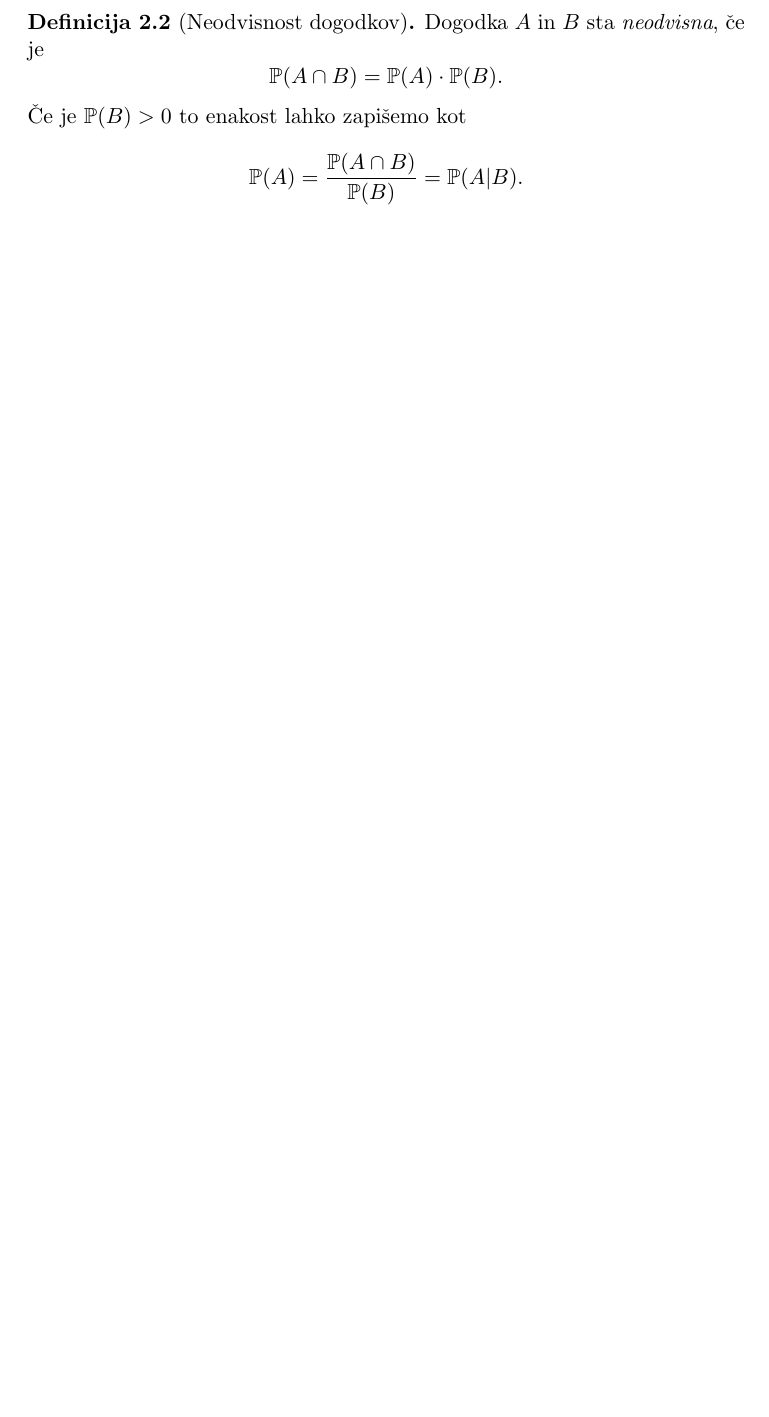
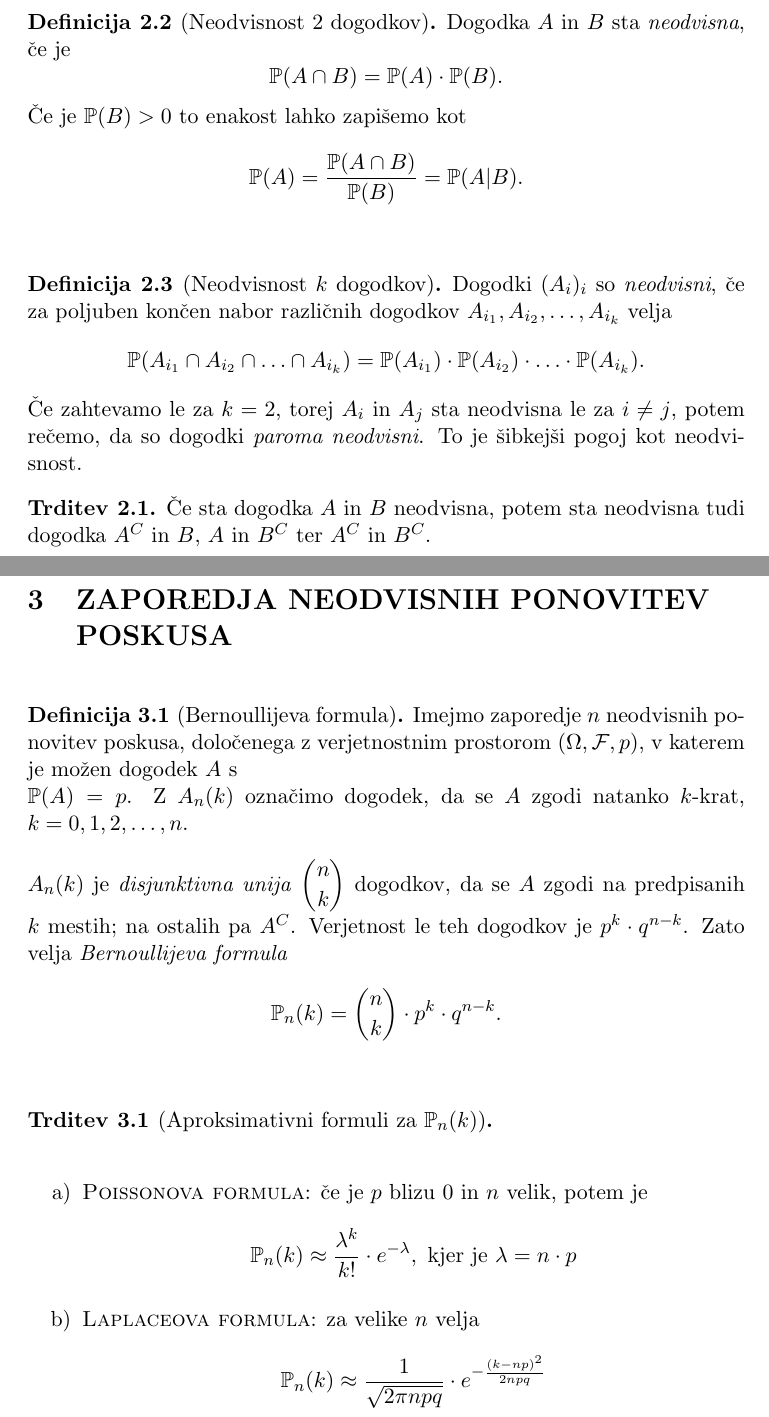
Before and after one commit to oskarvavtar/Verjetnost-1, a LaTeX document (VER1 - definicije, trditve, izreki.tex): part of page 8 of 8 before the commit and two parts of pages 8 and 9 of 9 after it, the two joined at a grey line, cut so that both start at the same text, the shorter picture padded with empty space. Compiled offline with pdfLaTeX.

Commit message:
23/10/2020 snov

```diff
--- a/VER1 - definicije, trditve, izreki.tex
+++ b/VER1 - definicije, trditve, izreki.tex
@@ -237,7 +237,7 @@ $$\mathbb{P}(H_i | A) = \frac{\mathbb{P}(H_i) \cdot \mathbb{P}(A | H_i)}{\mathbb
 \end{posledica}
 \vspace{0.5cm}
 
-\begin{definicija}[Neodvisnost dogodkov]
+\begin{definicija}[Neodvisnost $2$ dogodkov]
 
 Dogodka $A$ in $B$ sta \textit{neodvisna}, če je
 $$\mathbb{P}(A \cap B) = \mathbb{P}(A) \cdot \mathbb{P}(B).$$
@@ -247,3 +247,14 @@ $$\mathbb{P}(A) = \frac{\mathbb{P}(A \cap B)}{\mathbb{P}(B)} = \mathbb{P}(A | B)
 \end{definicija}
 \vspace{0.5cm}
 
+\begin{definicija}[Neodvisnost $k$ dogodkov]
+
+Dogodki $(A_i)_i$ so \textit{neodvisni}, če za poljuben končen nabor različnih dogodkov $A_{i_1}, A_{i_2}, \ldots, A_{i_k}$ velja
+$$\mathbb{P}(A_{i_1} \cap A_{i_2} \cap \ldots \cap A_{i_k}) = \mathbb{P}(A_{i_1}) \cdot \mathbb{P}(A_{i_2}) \cdot \ldots \cdot \mathbb{P}(A_{i_k}).$$
+Če zahtevamo le za $k = 2$, torej $A_i$ in $A_j$ sta neodvisna le za $i \neq j$, potem rečemo, da so dogodki \textit{paroma neodvisni}. To je šibkejši pogoj kot neodvisnost.
+
+\end{definicija}
+
+\begin{trditev}
+
+Če sta dogodka $A$ in $B$ neodvisna, potem sta neodvisna tudi dogodka $A^C$ in $B$, $A$ in $B^C$ ter $A^C$ in $B^C$.
@@ -249,0 +271,22 @@ $$\mathbb{P}(A) = \frac{\mathbb{P}(A \cap B)}{\mathbb{P}(B)} = \mathbb{P}(A | B)
+\section{ZAPOREDJA NEODVISNIH PONOVITEV \\POSKUSA}
+\vspace{0.5cm}
+
+\begin{definicija}[Bernoullijeva formula]
+
+Imejmo zaporedje $n$ neodvisnih ponovitev poskusa, določenega z verjetnostnim prostorom $(\Omega, \mathcal{F}, p)$, v katerem je možen dogodek $A$ s \\$\mathbb{P}(A) = p$.
+Z $A_n(k)$ označimo dogodek, da se $A$ zgodi natanko $k$-krat, $k = 0, 1, 2, \ldots, n$. \\
+
+\noindent $A_n(k)$ je \textit{disjunktivna unija} $\mathlarger{\binom{n}{k}}$ dogodkov, da se $A$ zgodi na predpisanih $k$ mestih; na ostalih pa $A^C$. Verjetnost le teh dogodkov je $p^k \cdot q^{n-k}$. Zato velja \textit{Bernoullijeva formula}
+$$\mathbb{P}_n(k) = \binom{n}{k} \cdot p^k \cdot q^{n-k}.$$
+
+\end{definicija}
+\vspace{0.5cm}
+
+\begin{trditev}[Aproksimativni formuli za $\mathbb{P}_n(k)$]
+
+~\\
+\begin{enumerate}
+	\item[a)] \textsc{Poissonova formula}: če je $p$ blizu $0$ in $n$ velik, potem je
+	$$\mathbb{P}_n(k) \approx \frac{\lambda^k}{k!} \cdot e^{-\lambda}, ~\text{kjer je}~ \lambda = n \cdot p$$
+	\item[b)] \textsc{Laplaceova formula}: za velike $n$ velja
+	$$\mathbb{P}_n(k) \approx \frac{1}{\sqrt{2 \pi n p q}} \cdot e^{-\frac{(k-np)^2}{2npq}}$$
```
Also changed, not shown: VER1 - definicije, trditve, izreki.pdf, VER1 - definicije, trditve, izreki.tex (15 more changed lines).
